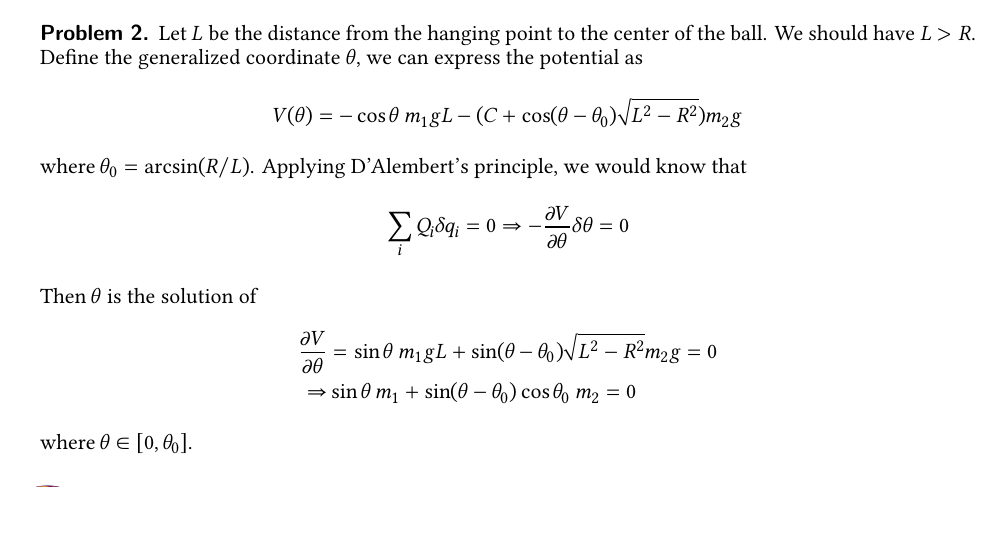
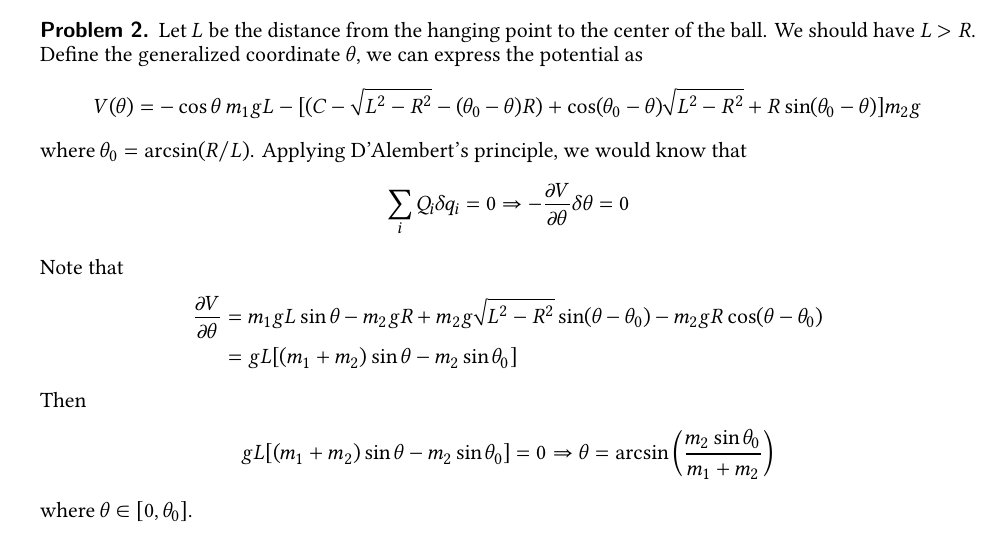
Before and after one commit to haoran0115/PHY3110-SP23, a LaTeX problem sheet (hw02/PHY3110_HW02.tex): part of page 1 of 2, cut so that both start at the same text, the shorter picture padded with empty space. Compiled offline with XeLaTeX.

Commit message:
hw02 update q2

```diff
--- a/hw02/PHY3110_HW02.tex
+++ b/hw02/PHY3110_HW02.tex
@@ -252,7 +252,11 @@ Let $L$ be the distance from the hanging point to the center of the ball.
 We should have $L>R$.
 Define the generalized coordinate $\theta$, we can express the potential as
 \begin{align*}
-    V(\theta) &= -\cos\theta\ m_1 gL - (C+\cos(\theta-\theta_0)\sqrt{L^2-R^2})m_2g
+    V(\theta) &= -\cos\theta\ m_1 gL -
+    [(C-\sqrt{L^2-R^2} - (\theta_0-\theta)R)
+    +\cos(\theta_0-\theta)\sqrt{L^2-R^2}
+    + R\sin(\theta_0-\theta)
+    ]m_2g
 \end{align*}
 where $\theta_0=\arcsin(R/L)$.
 Applying D'Alembert's principle, we would know that
@@ -260,12 +264,16 @@ Applying D'Alembert's principle, we would know that
     \sum_i Q_i\delta q_i &= 0 \Rightarrow
     -\frac{\partial V}{\partial \theta}\delta\theta = 0
 \end{align*}
-Then $\theta$ is the solution of
+Note that
 \begin{align*}
     \frac{\partial V}{\partial\theta} &=
-    \sin\theta~m_1 gL + \sin(\theta-\theta_0)\sqrt{L^2-R^2} m_2g = 0\\
-    \Rightarrow
-    &\sin\theta~m_1 + \sin(\theta-\theta_0)\cos\theta_0~m_2 = 0
+    m_1 gL\sin\theta - m_2gR + m_2g\sqrt{L^2-R^2}\sin(\theta-\theta_0) - m_2 gR\cos(\theta-\theta_0)\\
+    &= gL[(m_1+m_2)\sin\theta - m_2\sin\theta_0]
+\end{align*}
+Then
+\begin{align*}
+    gL[(m_1+m_2)\sin\theta - m_2\sin\theta_0] &= 0
+    \Rightarrow \theta = \arcsin\left(\frac{m_2\sin\theta_0}{m_1+m_2}\right)
 \end{align*}
 where $\theta\in[0, \theta_0]$.
 \end{problem}
```
Also changed, not shown: hw02/PHY3110_HW02.pdf.
